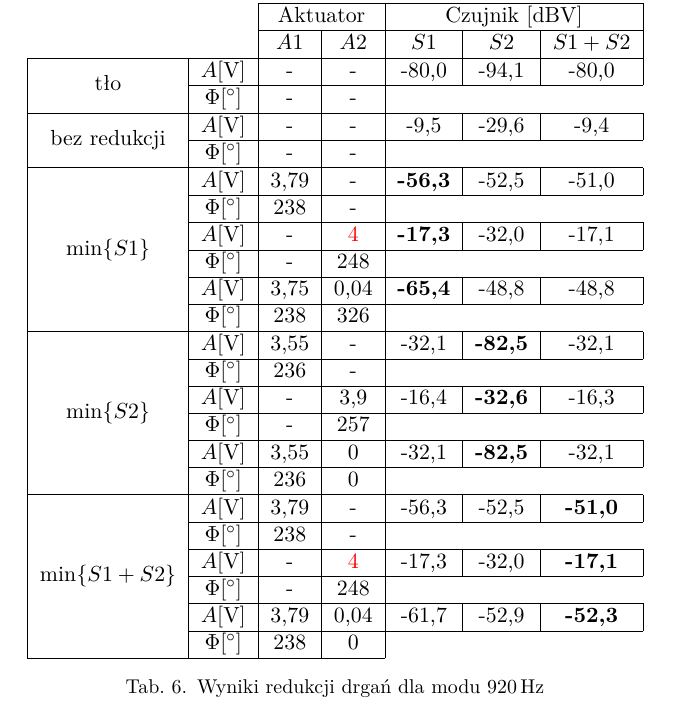
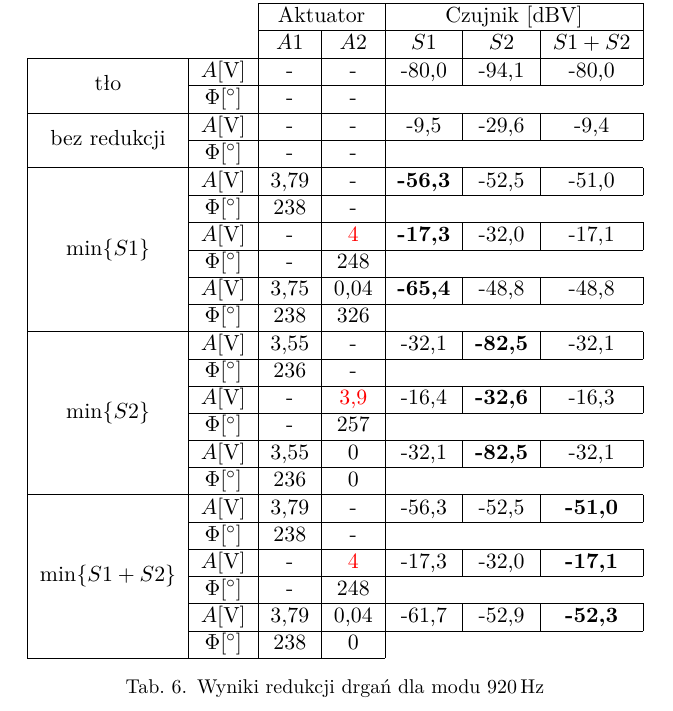
Before and after one commit to rotypo/PMRD_Projekt, a LaTeX document (sprawozdanie.tex): part of page 7 of 8, cut so that both start at the same text. Compiled offline with pdfLaTeX.

Commit message:
Add red for 3,9

```diff
--- a/sprawozdanie.tex
+++ b/sprawozdanie.tex
@@ -247,7 +247,7 @@ utwierdzonej, pobudzonej do drgań w częstotliwościach własnych.
 				       &$\Phi [\si{\degree}]$ & 238 & 326 & \multicolumn{3}{c}{}\\\hline
     \multirow{6}{*}{$\min\{S2\}$}      &   $A [\si{\V}]$ & 3,55 & - & -32,1 & \textbf{-82,5} & -32,1 \\\cline{2-7}
 				       &$\Phi [\si{\degree}]$ & 236 & - & \multicolumn{3}{c}{}\\\cline{2-7}
-				       &   $A [\si{\V}]$ & - & 3,9 & -16,4 & \textbf{-32,6} & -16,3 \\\cline{2-7}
+				       &   $A [\si{\V}]$ & - & \textcolor{red}{3,9} & -16,4 & \textbf{-32,6} & -16,3 \\\cline{2-7}
 				       &$\Phi [\si{\degree}]$ & - & 257 & \multicolumn{3}{c}{}\\\cline{2-7}
 				       &   $A [\si{\V}]$ & 3,55 & 0 & -32,1 & \textbf{-82,5} & -32,1\\\cline{2-7}
 				       &$\Phi [\si{\degree}]$ & 236 & 0 & \multicolumn{3}{c}{}\\\hline
```
